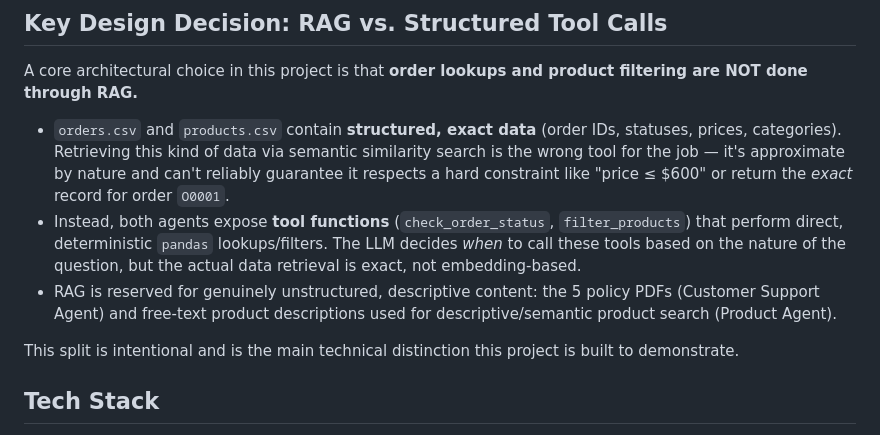
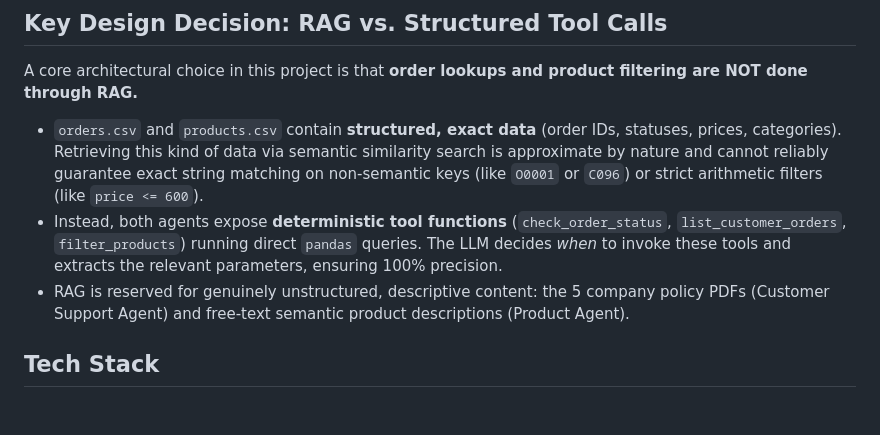
Before and after one commit to KareemAlsaud25/Sahaba-Multi-Agent-AI-Customer-Support-System, a Markdown page: README.md, the part around one of its changes. Drawn GitHub-style; blank space fills up the shorter version.

```diff
--- a/README.md
+++ b/README.md
@@ -84,11 +22,9 @@ def handle_message(user_message: str, session_id: str = "default_session") -> di
 
 A core architectural choice in this project is that **order lookups and product filtering are NOT done through RAG.**
 
-- `orders.csv` and `products.csv` contain **structured, exact data** (order IDs, statuses, prices, categories). Retrieving this kind of data via semantic similarity search is the wrong tool for the job — it's approximate by nature and can't reliably guarantee it respects a hard constraint like "price ≤ $600" or return the *exact* record for order `O0001`.
-- Instead, both agents expose **tool functions** (`check_order_status`, `filter_products`) that perform direct, deterministic `pandas` lookups/filters. The LLM decides *when* to call these tools based on the nature of the question, but the actual data retrieval is exact, not embedding-based.
-- RAG is reserved for genuinely unstructured, descriptive content: the 5 policy PDFs (Customer Support Agent) and free-text product descriptions used for descriptive/semantic product search (Product Agent).
-
-This split is intentional and is the main technical distinction this project is built to demonstrate.
+- `orders.csv` and `products.csv` contain **structured, exact data** (order IDs, statuses, prices, categories). Retrieving this kind of data via semantic similarity search is approximate by nature and cannot reliably guarantee exact string matching on non-semantic keys (like `O0001` or `C096`) or strict arithmetic filters (like `price <= 600`).
+- Instead, both agents expose **deterministic tool functions** (`check_order_status`, `list_customer_orders`, `filter_products`) running direct `pandas` queries. The LLM decides *when* to invoke these tools and extracts the relevant parameters, ensuring 100% precision.
+- RAG is reserved for genuinely unstructured, descriptive content: the 5 company policy PDFs (Customer Support Agent) and free-text semantic product descriptions (Product Agent).
 
 ## Tech Stack
 
```
Also changed, not shown: other parts of README.md (+31 -91 lines).
